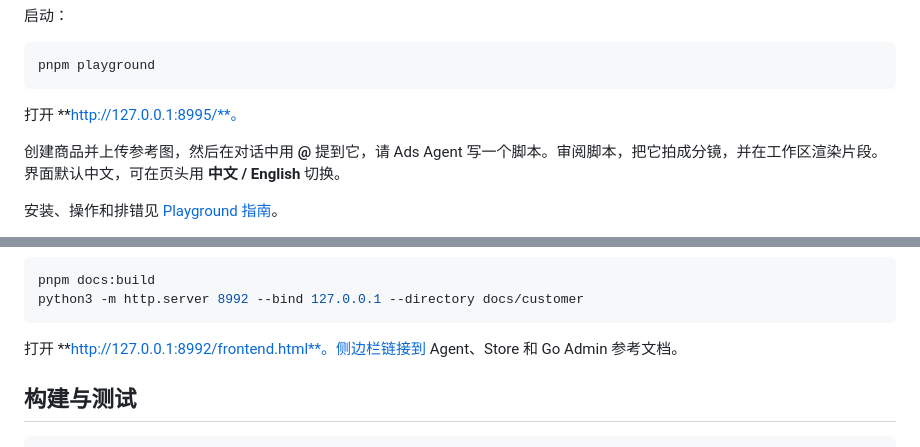
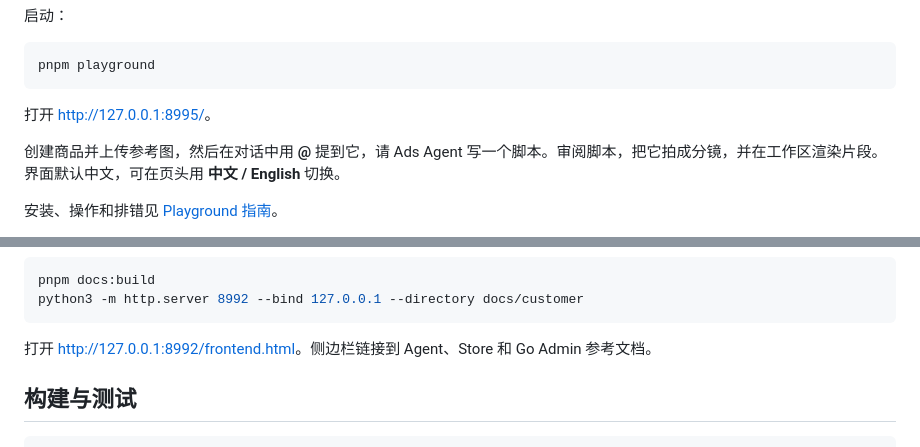
Before and after one commit to Nuva-Lab/ads-sdk, a Markdown page: README.zh-CN.md, 2 parts joined by grey strips. Rendered like a GitHub page.

Commit message:
Chinese README: plain links for the local URLs so they render

````diff
--- a/README.zh-CN.md
+++ b/README.zh-CN.md
@@ -45,7 +45,7 @@ NUVA_CUSTOMER_API_KEY=your-production-customer-admin-api-key
 pnpm playground
 ```
 
-打开 **http://127.0.0.1:8995/**。
+打开 [http://127.0.0.1:8995/](http://127.0.0.1:8995/)。
 
 创建商品并上传参考图，然后在对话中用 **@** 提到它，请 Ads Agent 写一个脚本。审阅脚本，把它拍成分镜，并在工作区渲染片段。界面默认中文，可在页头用 **中文 / English** 切换。
 
@@ -90,7 +90,7 @@ pnpm docs:build
 python3 -m http.server 8992 --bind 127.0.0.1 --directory docs/customer
 ```
 
-打开 **http://127.0.0.1:8992/frontend.html**。侧边栏链接到 Agent、Store 和 Go Admin 参考文档。
+打开 [http://127.0.0.1:8992/frontend.html](http://127.0.0.1:8992/frontend.html)。侧边栏链接到 Agent、Store 和 Go Admin 参考文档。
 
 ## 构建与测试
 
````
